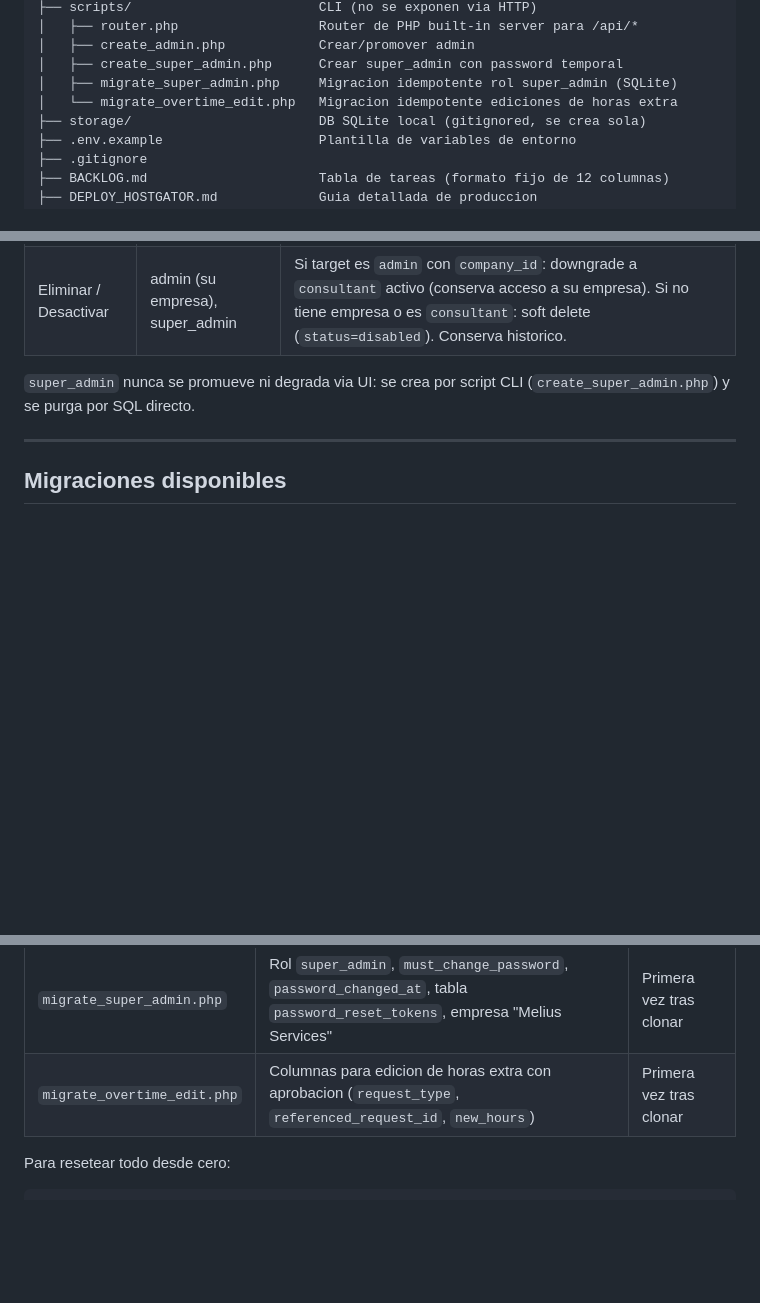
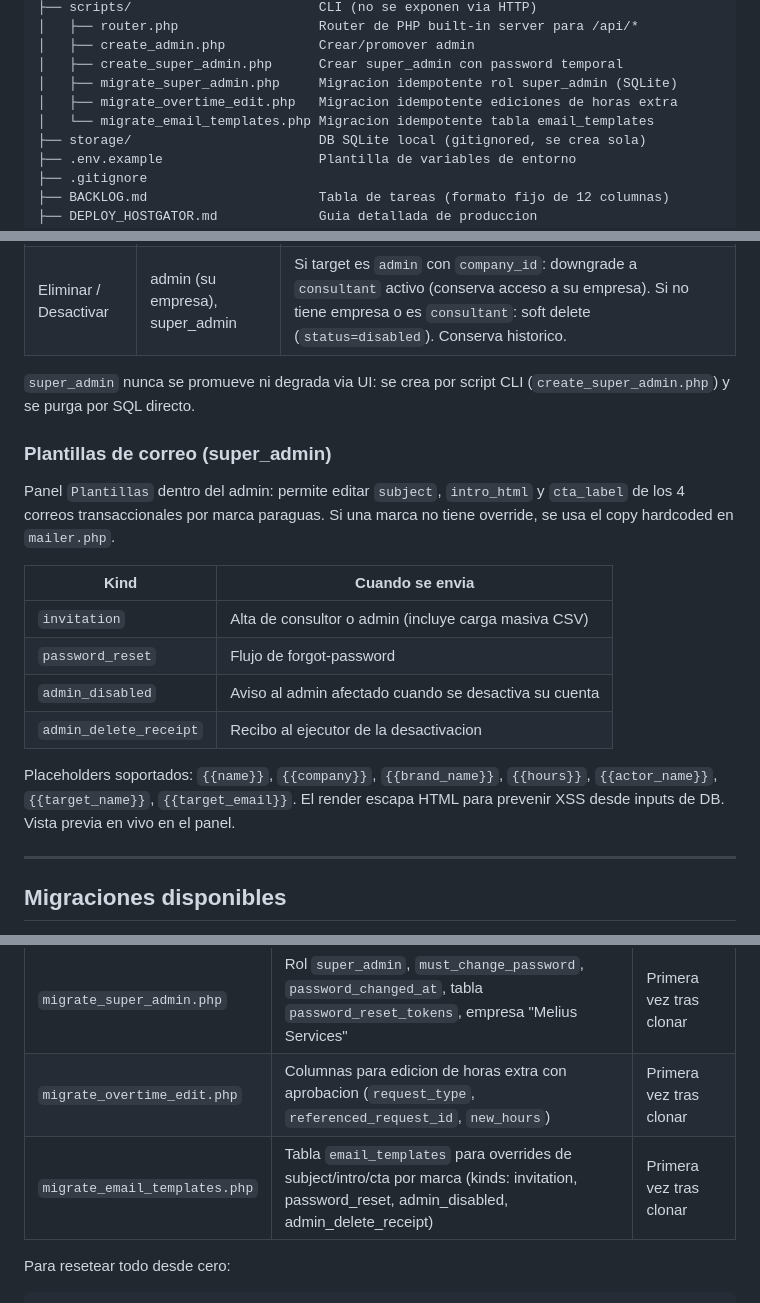
Before and after one commit to salvex93/checkin_checkout, a Markdown page: README.md, 3 parts joined by grey strips. Rendered like a GitHub page; blank space fills up the shorter version.

Commit message:
docs: documentar feature plantillas de correo en README

````diff
--- a/README.md
+++ b/README.md
@@ -51,7 +51,8 @@ clockin-clockout/
 │   ├── create_admin.php            Crear/promover admin
 │   ├── create_super_admin.php      Crear super_admin con password temporal
 │   ├── migrate_super_admin.php     Migracion idempotente rol super_admin (SQLite)
-│   └── migrate_overtime_edit.php   Migracion idempotente ediciones de horas extra
+│   ├── migrate_overtime_edit.php   Migracion idempotente ediciones de horas extra
+│   └── migrate_email_templates.php Migracion idempotente tabla email_templates
 ├── storage/                        DB SQLite local (gitignored, se crea sola)
 ├── .env.example                    Plantilla de variables de entorno
 ├── .gitignore
@@ -311,6 +312,19 @@ Flujo de primer ingreso:
 
 `super_admin` nunca se promueve ni degrada via UI: se crea por script CLI (`create_super_admin.php`) y se purga por SQL directo.
 
+### Plantillas de correo (super_admin)
+
+Panel `Plantillas` dentro del admin: permite editar `subject`, `intro_html` y `cta_label` de los 4 correos transaccionales por marca paraguas. Si una marca no tiene override, se usa el copy hardcoded en `mailer.php`.
+
+| Kind | Cuando se envia |
+|---|---|
+| `invitation` | Alta de consultor o admin (incluye carga masiva CSV) |
+| `password_reset` | Flujo de forgot-password |
+| `admin_disabled` | Aviso al admin afectado cuando se desactiva su cuenta |
+| `admin_delete_receipt` | Recibo al ejecutor de la desactivacion |
+
+Placeholders soportados: `{{name}}`, `{{company}}`, `{{brand_name}}`, `{{hours}}`, `{{actor_name}}`, `{{target_name}}`, `{{target_email}}`. El render escapa HTML para prevenir XSS desde inputs de DB. Vista previa en vivo en el panel.
+
 ---
 
 ## Migraciones disponibles
@@ -321,6 +335,7 @@ Cada script en `scripts/migrate_*.php` es idempotente: detecta si la migracion y
 |---|---|---|
 | `migrate_super_admin.php` | Rol `super_admin`, `must_change_password`, `password_changed_at`, tabla `password_reset_tokens`, empresa "Melius Services" | Primera vez tras clonar |
 | `migrate_overtime_edit.php` | Columnas para edicion de horas extra con aprobacion (`request_type`, `referenced_request_id`, `new_hours`) | Primera vez tras clonar |
+| `migrate_email_templates.php` | Tabla `email_templates` para overrides de subject/intro/cta por marca (kinds: invitation, password_reset, admin_disabled, admin_delete_receipt) | Primera vez tras clonar |
 
 Para resetear todo desde cero:
 ```powershell
````
Also changed, not shown: other parts of README.md (+1 -0 lines).
